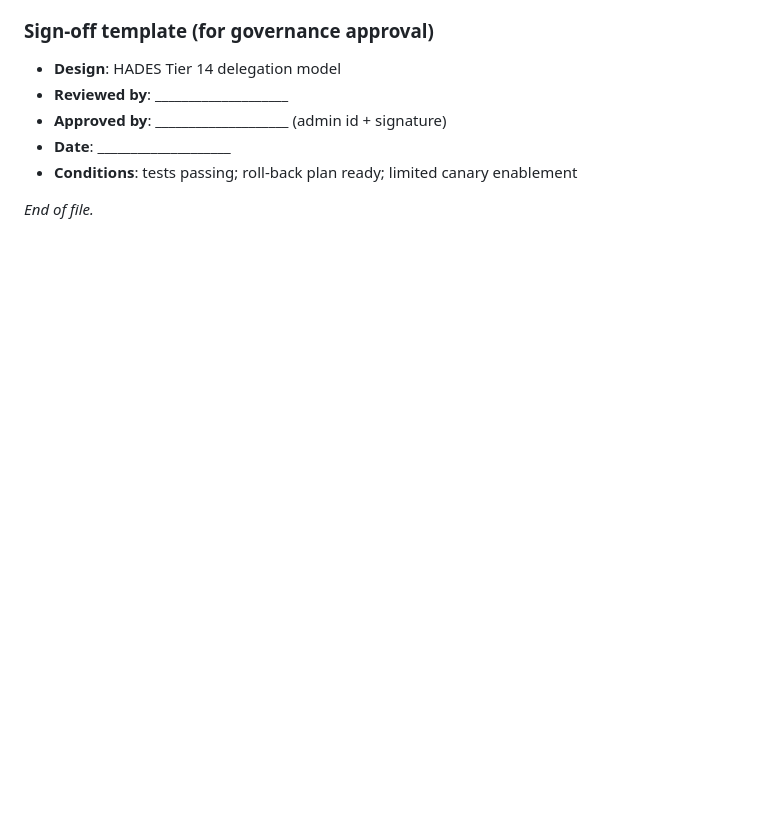
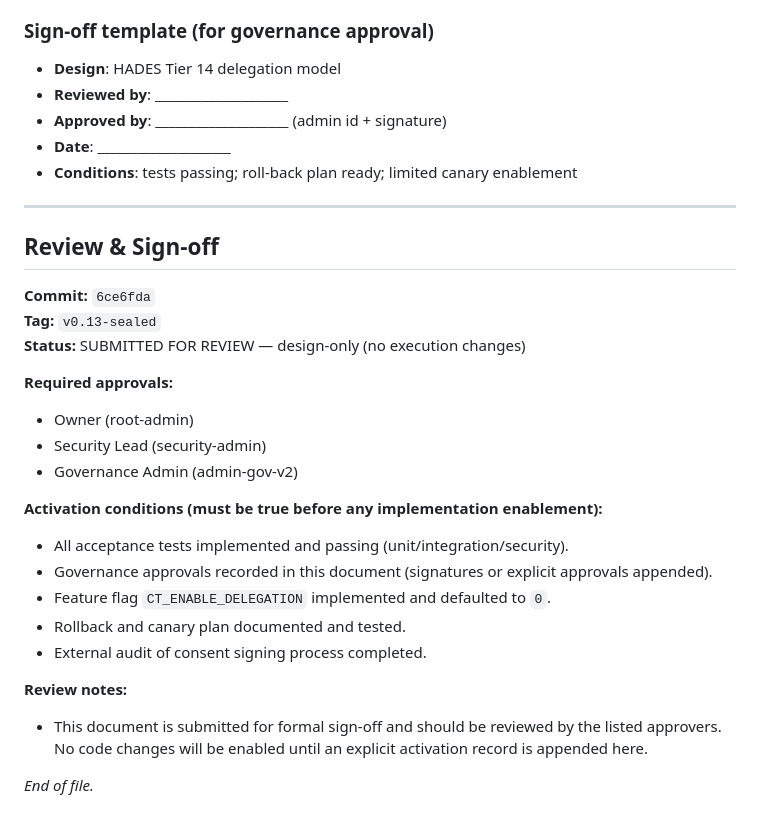
Before and after one commit to zebadiee/reliakit-tl15, a Markdown page: HADES.md, the part around the change. GitHub-like rendering; blank space fills up the shorter version.

Commit message:
review: submit HADES for governance review (design-only)

```diff
--- a/HADES.md
+++ b/HADES.md
@@ -139,4 +139,26 @@ This document is the authoritative design & activation record for **Tier 14 —
 - **Date**: ____________________
 - **Conditions**: tests passing; roll-back plan ready; limited canary enablement
 
+---
+
+## Review & Sign-off
+**Commit:** `6ce6fda`
+**Tag:** `v0.13-sealed`
+**Status:** SUBMITTED FOR REVIEW — design-only (no execution changes)
+
+**Required approvals:**
+- Owner (root-admin)
+- Security Lead (security-admin)
+- Governance Admin (admin-gov-v2)
+
+**Activation conditions (must be true before any implementation enablement):**
+- All acceptance tests implemented and passing (unit/integration/security).
+- Governance approvals recorded in this document (signatures or explicit approvals appended).
+- Feature flag `CT_ENABLE_DELEGATION` implemented and defaulted to `0`.
+- Rollback and canary plan documented and tested.
+- External audit of consent signing process completed.
+
+**Review notes:**
+- This document is submitted for formal sign-off and should be reviewed by the listed approvers. No code changes will be enabled until an explicit activation record is appended here.
+
 *End of file.*
```
